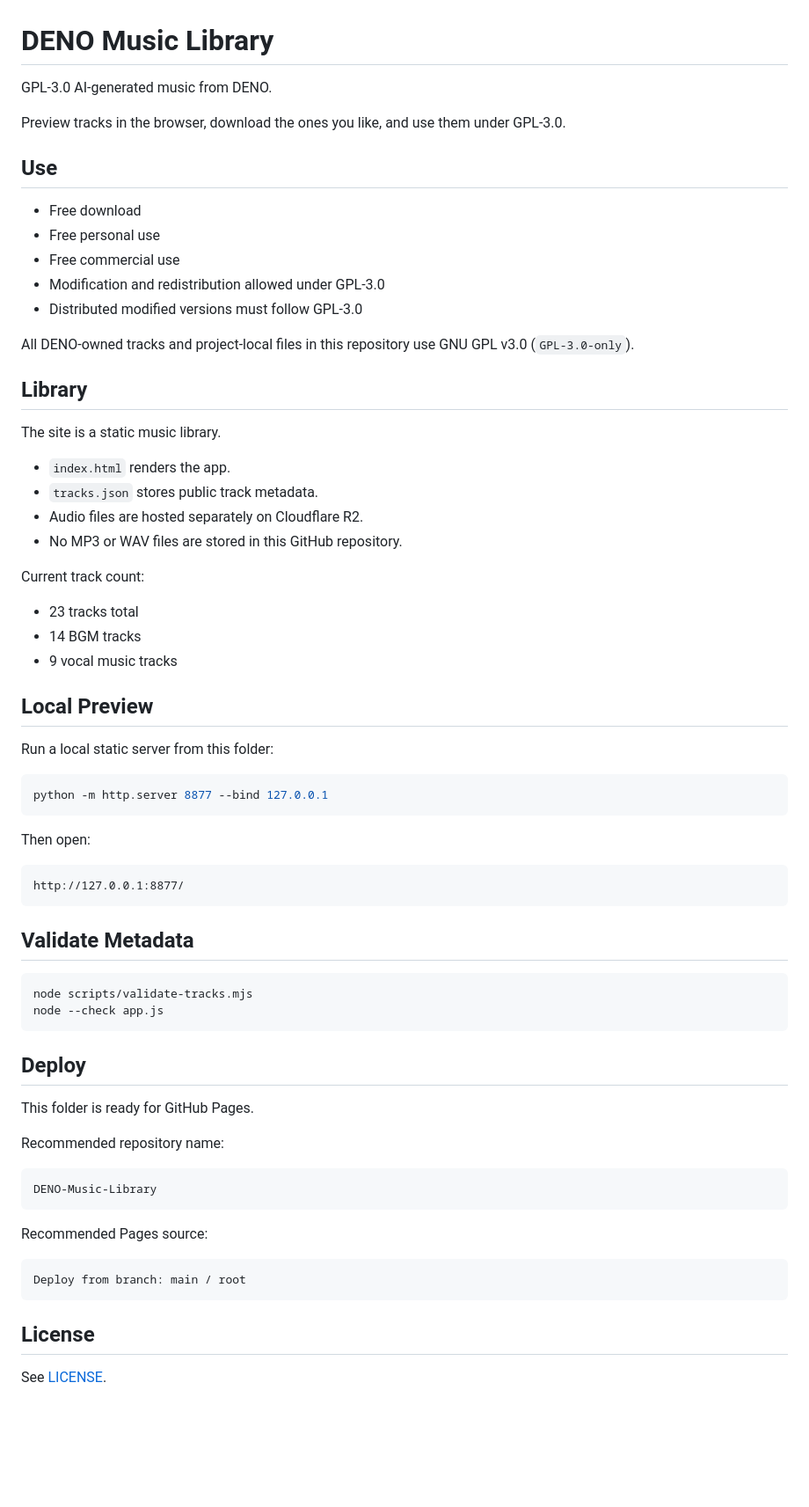
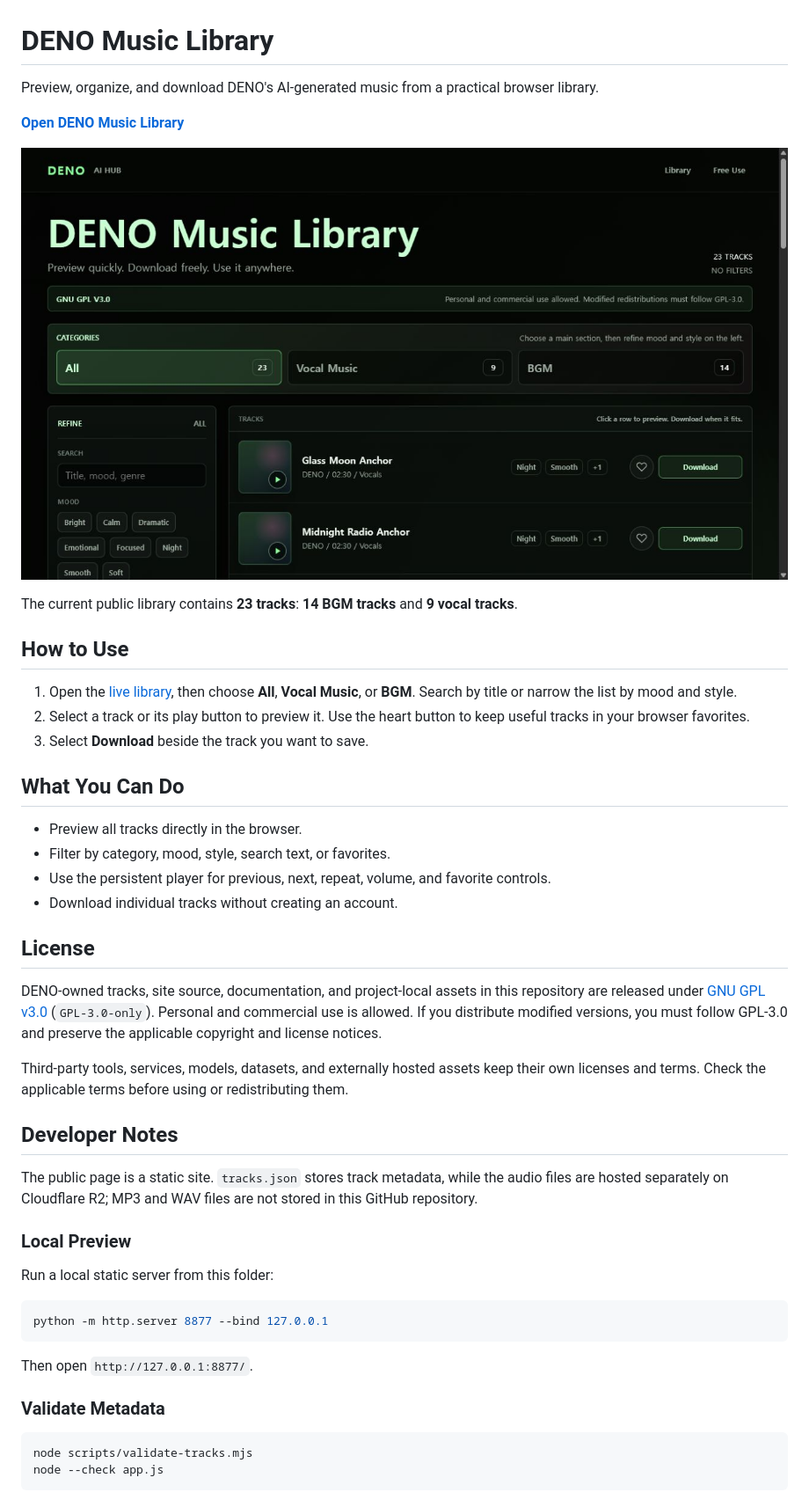
Before and after one commit to Deno2026/DENO-Music-Library, a Markdown page: README.md, the part around the change. Shown: that part at 88% size. Drawn GitHub-style; pictures changed too: assets/readme/music-library-desktop.png (added); blank space fills up the shorter version.

Commit message:
docs: refresh music library storefront README

````diff
--- a/README.md
+++ b/README.md
@@ -1,35 +1,37 @@
 # DENO Music Library
 
-GPL-3.0 AI-generated music from DENO.
+Preview, organize, and download DENO's AI-generated music from a practical browser library.
 
-Preview tracks in the browser, download the ones you like, and use them under GPL-3.0.
+**[Open DENO Music Library](https://deno2026.github.io/DENO-Music-Library/)**
 
-## Use
+![DENO Music Library with category, filter, preview, favorite, and download controls](assets/readme/music-library-desktop.png)
 
-- Free download
-- Free personal use
-- Free commercial use
-- Modification and redistribution allowed under GPL-3.0
-- Distributed modified versions must follow GPL-3.0
+The current public library contains **23 tracks**: **14 BGM tracks** and **9 vocal tracks**.
 
-All DENO-owned tracks and project-local files in this repository use GNU GPL v3.0 (`GPL-3.0-only`).
+## How to Use
 
-## Library
+1. Open the [live library](https://deno2026.github.io/DENO-Music-Library/), then choose **All**, **Vocal Music**, or **BGM**. Search by title or narrow the list by mood and style.
+2. Select a track or its play button to preview it. Use the heart button to keep useful tracks in your browser favorites.
+3. Select **Download** beside the track you want to save.
 
-The site is a static music library.
+## What You Can Do
 
-- `index.html` renders the app.
-- `tracks.json` stores public track metadata.
-- Audio files are hosted separately on Cloudflare R2.
-- No MP3 or WAV files are stored in this GitHub repository.
+- Preview all tracks directly in the browser.
+- Filter by category, mood, style, search text, or favorites.
+- Use the persistent player for previous, next, repeat, volume, and favorite controls.
+- Download individual tracks without creating an account.
 
-Current track count:
+## License
 
-- 23 tracks total
-- 14 BGM tracks
-- 9 vocal music tracks
+DENO-owned tracks, site source, documentation, and project-local assets in this repository are released under [GNU GPL v3.0](LICENSE) (`GPL-3.0-only`). Personal and commercial use is allowed. If you distribute modified versions, you must follow GPL-3.0 and preserve the applicable copyright and license notices.
 
-## Local Preview
+Third-party tools, services, models, datasets, and externally hosted assets keep their own licenses and terms. Check the applicable terms before using or redistributing them.
+
+## Developer Notes
+
+The public page is a static site. `tracks.json` stores track metadata, while the audio files are hosted separately on Cloudflare R2; MP3 and WAV files are not stored in this GitHub repository.
+
+### Local Preview
 
 Run a local static server from this folder:
 
@@ -37,35 +39,11 @@ Run a local static server from this folder:
 python -m http.server 8877 --bind 127.0.0.1
 ```
 
-Then open:
+Then open `http://127.0.0.1:8877/`.
 
-```text
-http://127.0.0.1:8877/
-```
-
-## Validate Metadata
+### Validate Metadata
 
 ```powershell
 node scripts/validate-tracks.mjs
 node --check app.js
 ```
-
-## Deploy
-
-This folder is ready for GitHub Pages.
-
-Recommended repository name:
-
-```text
-DENO-Music-Library
-```
-
-Recommended Pages source:
-
-```text
-Deploy from branch: main / root
-```
-
-## License
-
-See [LICENSE](LICENSE).
````
